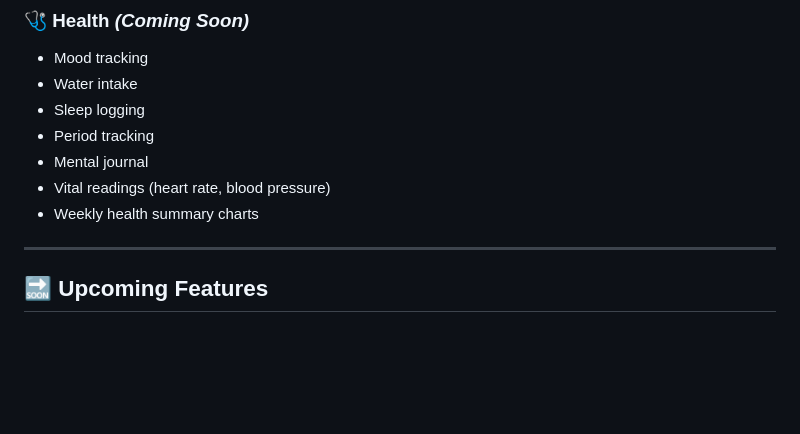
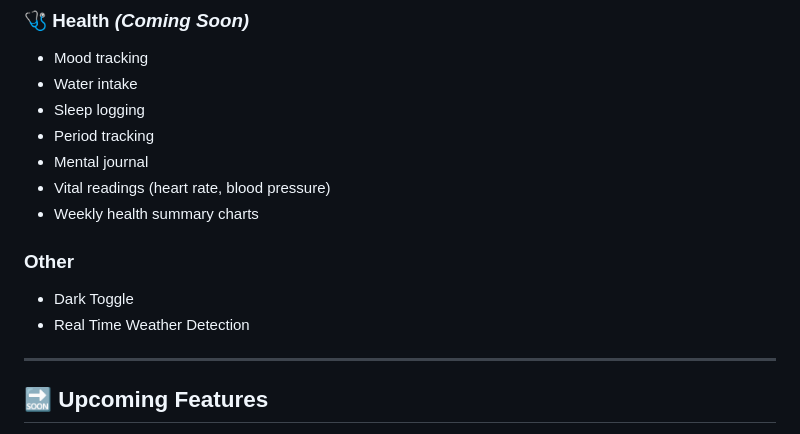
Before and after one commit to 1308aditithakur/LifeCal, a Markdown page: README.md, the part around the change. Drawn GitHub-style; blank space fills up the shorter version.

```diff
--- a/README.md
+++ b/README.md
@@ -59,6 +59,10 @@ No more bouncing between five different apps. No more cold interfaces or clutter
 - Vital readings (heart rate, blood pressure)
 - Weekly health summary charts
 
+### Other
+- Dark Toggle
+- Real Time Weather Detection
+
 ---
 
 ## 🔜 Upcoming Features
```
